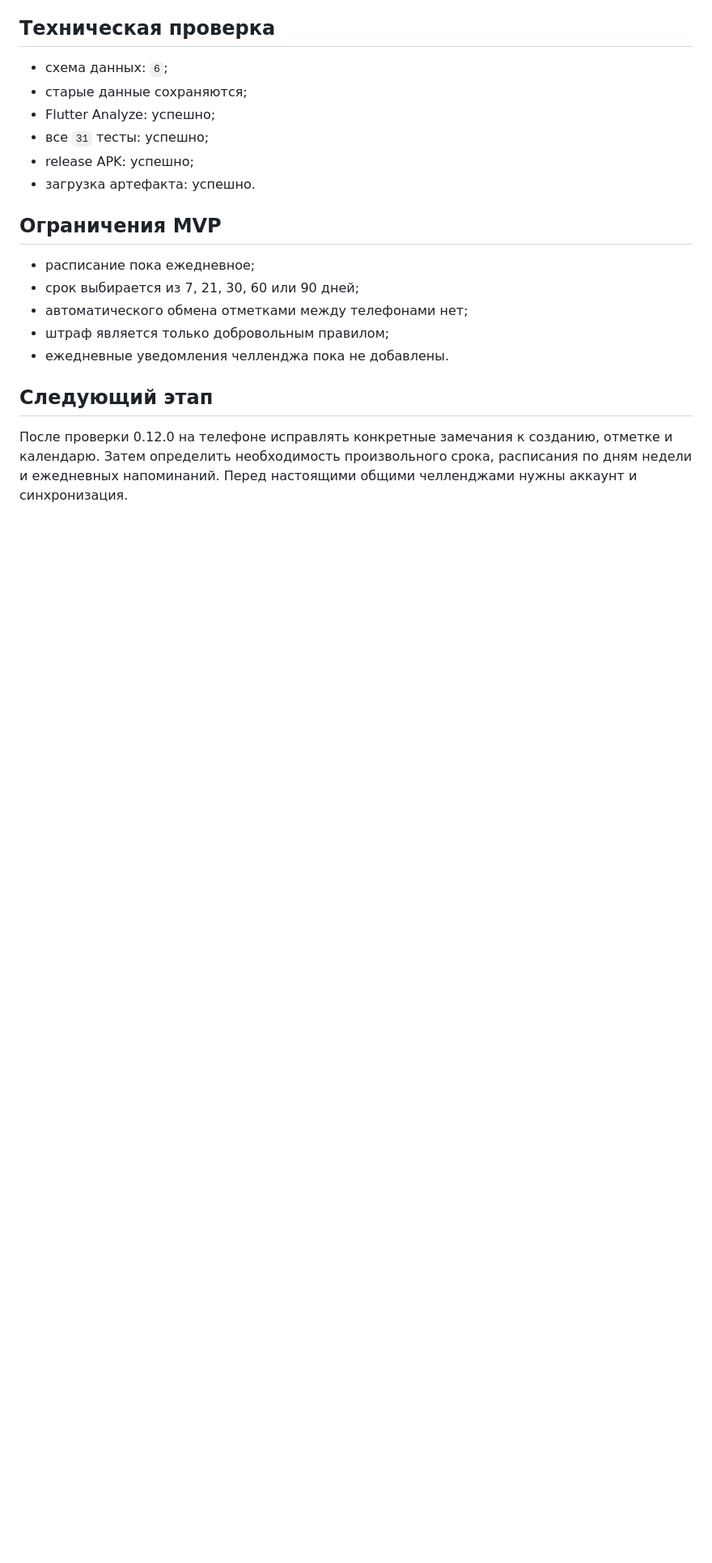
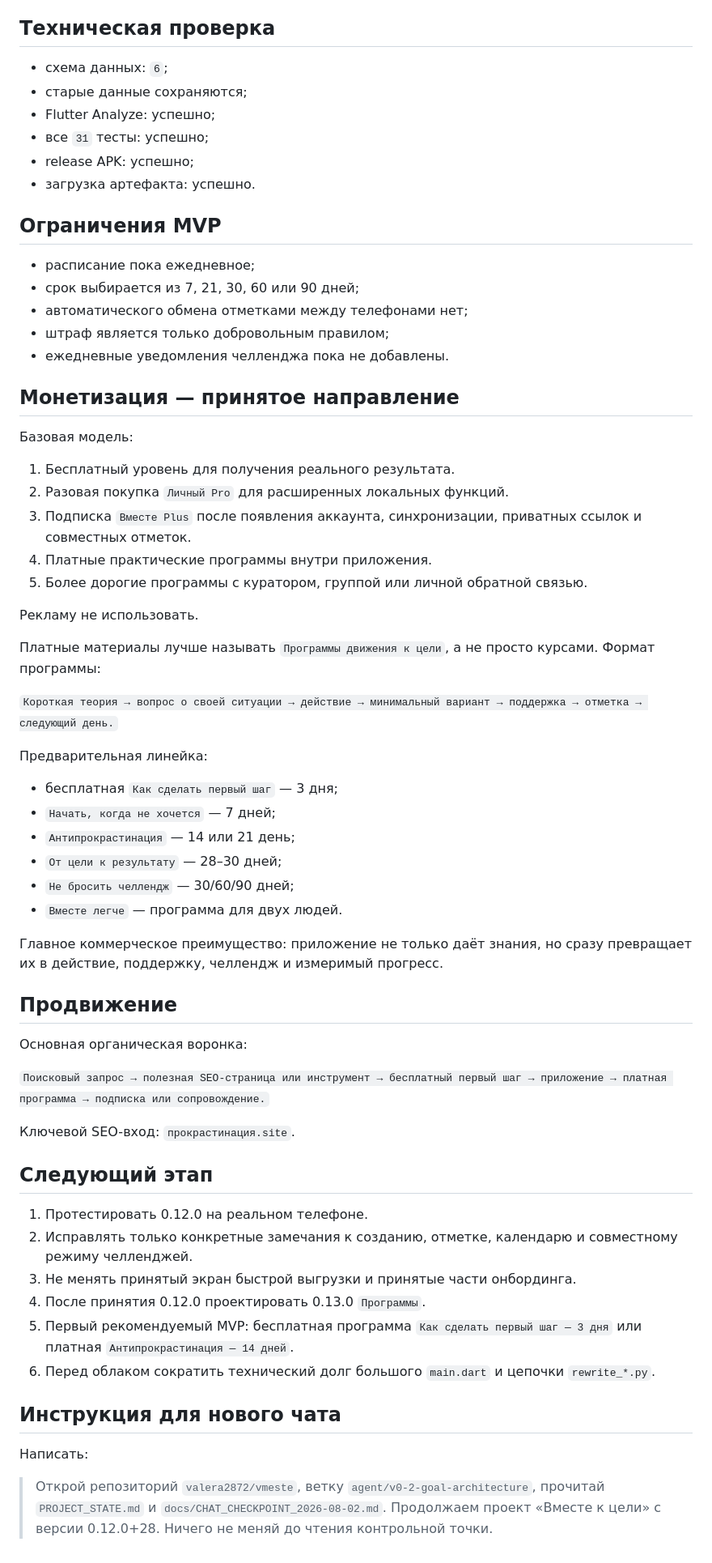
Before and after one commit to valera2872/vmeste, a Markdown page: PROJECT_STATE.md, the part around one of its changes. Shown at 81% size. Drawn GitHub-style; blank space fills up the shorter version.

Commit message:
Обновить контрольную точку после обсуждения монетизации

```diff
--- a/PROJECT_STATE.md
+++ b/PROJECT_STATE.md
@@ -71,6 +79,52 @@
 - штраф является только добровольным правилом;
 - ежедневные уведомления челленджа пока не добавлены.
 
+## Монетизация — принятое направление
+
+Базовая модель:
+
+1. Бесплатный уровень для получения реального результата.
+2. Разовая покупка `Личный Pro` для расширенных локальных функций.
+3. Подписка `Вместе Plus` после появления аккаунта, синхронизации, приватных ссылок и совместных отметок.
+4. Платные практические программы внутри приложения.
+5. Более дорогие программы с куратором, группой или личной обратной связью.
+
+Рекламу не использовать.
+
+Платные материалы лучше называть `Программы движения к цели`, а не просто курсами. Формат программы:
+
+`Короткая теория → вопрос о своей ситуации → действие → минимальный вариант → поддержка → отметка → следующий день.`
+
+Предварительная линейка:
+
+- бесплатная `Как сделать первый шаг` — 3 дня;
+- `Начать, когда не хочется` — 7 дней;
+- `Антипрокрастинация` — 14 или 21 день;
+- `От цели к результату` — 28–30 дней;
+- `Не бросить челлендж` — 30/60/90 дней;
+- `Вместе легче` — программа для двух людей.
+
+Главное коммерческое преимущество: приложение не только даёт знания, но сразу превращает их в действие, поддержку, челлендж и измеримый прогресс.
+
+## Продвижение
+
+Основная органическая воронка:
+
+`Поисковый запрос → полезная SEO-страница или инструмент → бесплатный первый шаг → приложение → платная программа → подписка или сопровождение.`
+
+Ключевой SEO-вход: `прокрастинация.site`.
+
 ## Следующий этап
 
-После проверки 0.12.0 на телефоне исправлять конкретные замечания к созданию, отметке и календарю. Затем определить необходимость произвольного срока, расписания по дням недели и ежедневных напоминаний. Перед настоящими общими челленджами нужны аккаунт и синхронизация.
+1. Протестировать 0.12.0 на реальном телефоне.
+2. Исправлять только конкретные замечания к созданию, отметке, календарю и совместному режиму челленджей.
+3. Не менять принятый экран быстрой выгрузки и принятые части онбординга.
+4. После принятия 0.12.0 проектировать 0.13.0 `Программы`.
+5. Первый рекомендуемый MVP: бесплатная программа `Как сделать первый шаг — 3 дня` или платная `Антипрокрастинация — 14 дней`.
+6. Перед облаком сократить технический долг большого `main.dart` и цепочки `rewrite_*.py`.
+
+## Инструкция для нового чата
+
+Написать:
+
+> Открой репозиторий `valera2872/vmeste`, ветку `agent/v0-2-goal-architecture`, прочитай `PROJECT_STATE.md` и `docs/CHAT_CHECKPOINT_2026-08-02.md`. Продолжаем проект «Вместе к цели» с версии 0.12.0+28. Ничего не меняй до чтения контрольной точки.
```
Also changed, not shown: other parts of PROJECT_STATE.md (+8 -0 lines).
